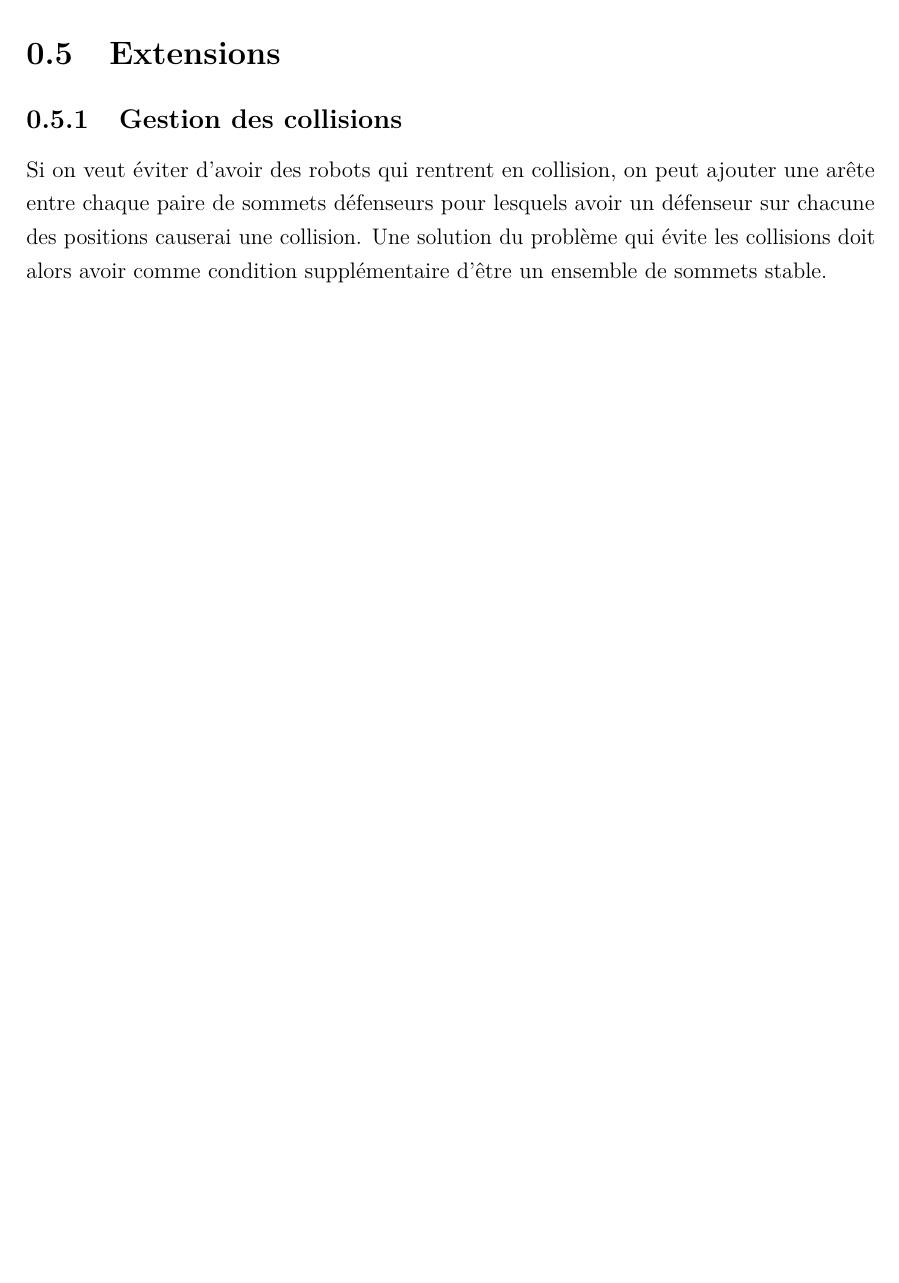
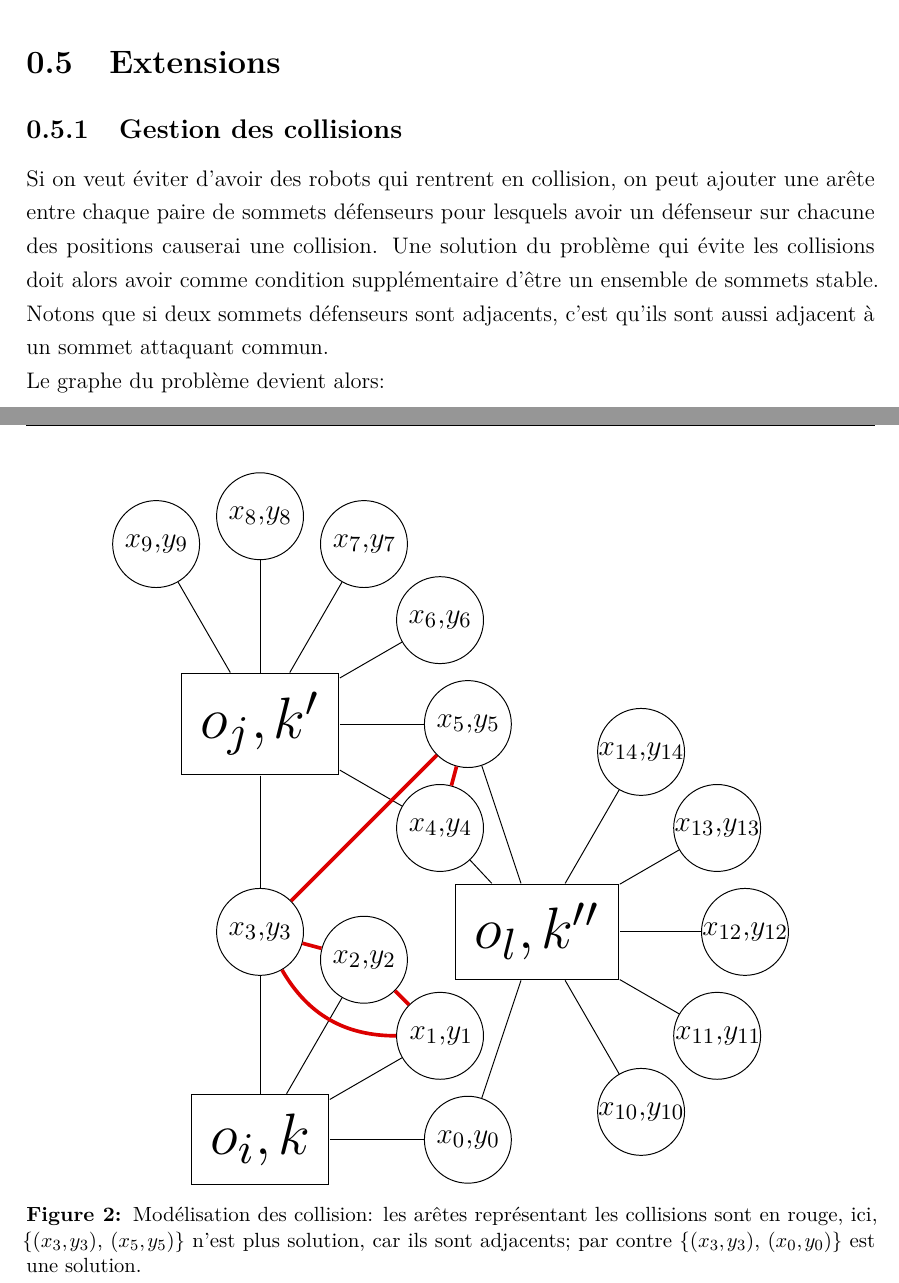
Before and after one commit to LoannGio/AlgoApp, a LaTeX document (rapport_idee.tex): part of page 5 of 5 before the commit and two parts of pages 5 and 6 of 6 after it, the two joined at a grey line, cut so that both start at the same text, the shorter picture padded with empty space. Compiled offline with pdfLaTeX.

Commit message:
Ajout img graph+img graph collision.

```diff
--- a/rapport_idee.tex
+++ b/rapport_idee.tex
@@ -118,7 +178,63 @@ Pour trouver cet ensemble on peut essayer avec 1, puis 2, puis 3, etc. On sait q
 
 \section{Extensions}
 \subsection{Gestion des collisions}
-Si on veut éviter d'avoir des robots qui rentrent en collision, on peut ajouter une arête entre chaque paire de sommets défenseurs pour lesquels avoir un défenseur sur chacune des positions causerai une collision. Une solution du problème qui évite les collisions doit alors avoir comme condition supplémentaire d'être un ensemble de sommets stable.
+Si on veut éviter d'avoir des robots qui rentrent en collision, on peut ajouter une arête entre chaque paire de sommets défenseurs pour lesquels avoir un défenseur sur chacune des positions causerai une collision. Une solution du problème qui évite les collisions doit alors avoir comme condition supplémentaire d'être un ensemble de sommets stable. Notons que si deux sommets défenseurs sont adjacents, c'est qu'ils sont aussi adjacent à un sommet attaquant commun.\\
+Le graphe du problème devient alors:\\ \bigbreak
+\begin{figure}[H]
+	\centering
+	\scalebox{1.3}
+	{
+
+		\begin{tikzpicture}[scale=2, transform shape,atq node/.style={shape=rectangle,scale=1,draw=black},def node/.style={scale=0.5, shape=circle,draw=black,inner sep=0,text width=35,align=center},coll edge/.append style={color=DarkRed,line width=1.5}]
+		\node[atq node] (atq1) at (0,0){$o_i,k$};
+		\node[atq node] (atq2) at (0,3){$o_j,k'$};
+		\node[atq node] (atq3) at (2,1.5){$o_l,k''$};
+		\setcounter{nDef}{0}
+		%def position + basic path
+		\foreach \x in {0,...,3}
+		{
+			\node[def node] (d\arabic{nDef}) at ($(atq1)+(\x*30:1.5)$){$x_{\arabic{nDef}}$,$y_{\arabic{nDef}}$};
+			\path (atq1) edge (d\arabic{nDef});
+			\stepcounter{nDef};
+
+		}
+		\foreach \x in {11,...,16}
+		{
+			\node[def node] (d\arabic{nDef}) at ($(atq2)+(\x*30:1.5)$){$x_{\arabic{nDef}}$,$y_{\arabic{nDef}}$};
+			\path (atq2) edge (d\arabic{nDef});
+			\stepcounter{nDef};
+
+		}
+		\foreach \x in {10,...,14}
+		{
+			\node[def node] (d\arabic{nDef}) at ($(atq3)+(\x*30:1.5)$){$x_{\arabic{nDef}}$,$y_{\arabic{nDef}}$};
+			\path (atq3) edge (d\arabic{nDef});
+			\stepcounter{nDef};
+
+		}
+
+		%additionnal path
+		\path (atq2) edge (d3);
+		\path (atq2) edge (d3);
+		\path (atq3) edge (d0);
+		\path (atq3) edge (d4);
+		\path (atq3) edge (d5);
+
+		%collision path
+		\path (d4) edge[coll edge] (d5);
+		\path (d3) edge[coll edge] (d5);
+		\path (d3) edge[coll edge] (d2);
+		\path (d2) edge[coll edge] (d1);
+		\path (d3) edge[coll edge,bend right] (d1);
+
+
+
+
+		\end{tikzpicture}
+
+	}
+	\caption{Modélisation des collision: les arêtes représentant les collisions sont en rouge, ici, \{($x_3,y_3$), ($x_5,y_5$)\} n'est plus solution, car ils sont adjacents; par contre \{($x_3,y_3$), ($x_0,y_0$)\} est une solution.}
+\end{figure}
 
 
 %-------------------------------------------------------------------------------
```
Also changed, not shown: rapport_idee.tex (62 more changed lines).
